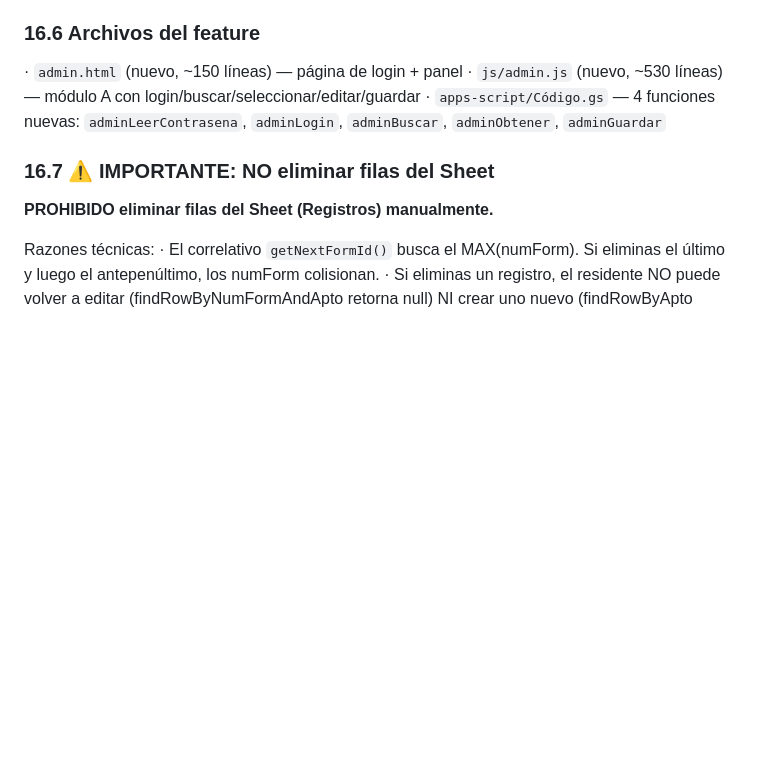
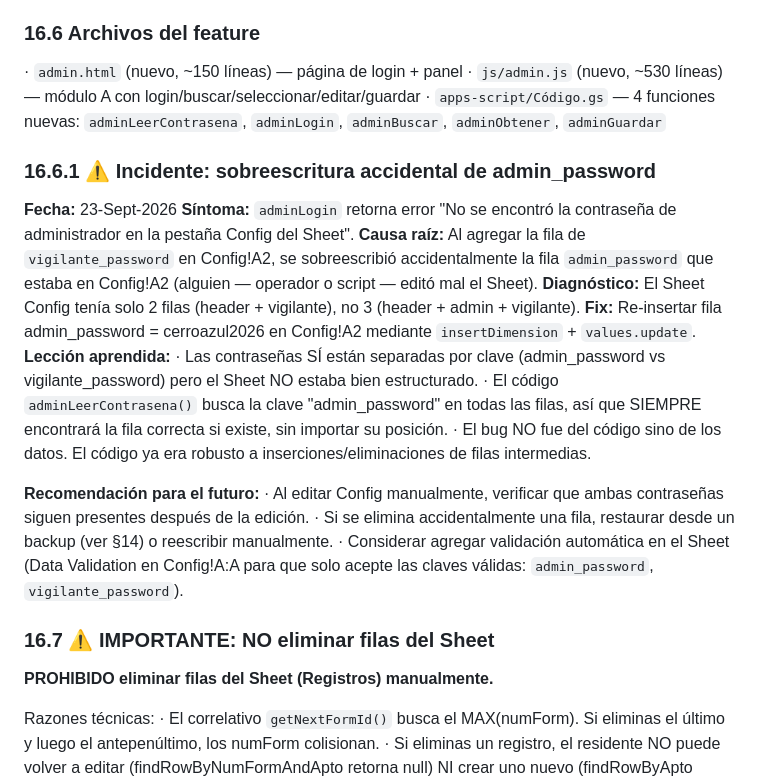
Before and after one commit to Fabig76/cerro-azul-residentes, a Markdown page: GUIA-PROYECTO.md, the part around the change. Rendered like a GitHub page; blank space fills up the shorter version.

Commit message:
docs(guiaproyecto): documentar incidente 16.6.1 admin_password sobreescrito
BUGFIX-005: admin_password se habia sobrescrito accidentalmente
cuando se agrego vigilante_password en Config!A2. El operador (o
alguien) edito el Sheet de tal forma que solo quedaron 2 filas
(header + vigilante).

Sintoma: adminLogin retornaba 'No se encontro la contrasena de administrador
en la pestana Config del Sheet' aunque la contrasa fuera correcta.

Diagnostico: leer Config!A1:B5 → solo 2 filas. La fila admin_password
se perdio.

Fix: re-insertar fila en posicion 2 via insertDimension + values.update.
admin_password=cerroazul2026, vigilante_password=VigCerroAzul2026.

Lecciones aprendidas:
  - El codigo adminLeerContrasena() busca por clave, no por posicion,
    asi que es robusto a reordenamientos. Pero NO a filas inexistentes.
  - Al editar Config manualmente, verificar AMBAS contraseñas despues.
  - Recomendacion: agregar Data Validation en Config!A:A para aceptar
    solo claves validas (admin_password, vigilante_password).

Tests post-fix:
  - adminLogin cerroazul2026 → OK
  - adminLogin wrong → rejected
  - adminLogin VigCerroAzul2026 → rejected (separacion correcta)
  - vigilanteLogin VigCerroAzul2026 → OK
  - vigilanteLogin cerroazul2026 → rejected (separacion correcta)

```diff
--- a/GUIA-PROYECTO.md
+++ b/GUIA-PROYECTO.md
@@ -1158,6 +1158,36 @@ y el valor en B.
   · `apps-script/Código.gs` — 4 funciones nuevas: `adminLeerContrasena`,
     `adminLogin`, `adminBuscar`, `adminObtener`, `adminGuardar`
 
+### 16.6.1 ⚠️ Incidente: sobreescritura accidental de admin_password
+
+**Fecha:** 23-Sept-2026
+**Síntoma:** `adminLogin` retorna error "No se encontró la contraseña
+de administrador en la pestaña Config del Sheet".
+**Causa raíz:** Al agregar la fila de `vigilante_password` en Config!A2,
+se sobreescribió accidentalmente la fila `admin_password` que estaba
+en Config!A2 (alguien — operador o script — editó mal el Sheet).
+**Diagnóstico:** El Sheet Config tenía solo 2 filas (header + vigilante),
+no 3 (header + admin + vigilante).
+**Fix:** Re-insertar fila admin_password = cerroazul2026 en Config!A2
+mediante `insertDimension` + `values.update`.
+**Lección aprendida:**
+  · Las contraseñas SÍ están separadas por clave (admin_password vs
+    vigilante_password) pero el Sheet NO estaba bien estructurado.
+  · El código `adminLeerContrasena()` busca la clave "admin_password"
+    en todas las filas, así que SIEMPRE encontrará la fila correcta
+    si existe, sin importar su posición.
+  · El bug NO fue del código sino de los datos. El código ya era
+    robusto a inserciones/eliminaciones de filas intermedias.
+
+**Recomendación para el futuro:**
+  · Al editar Config manualmente, verificar que ambas contraseñas
+    siguen presentes después de la edición.
+  · Si se elimina accidentalmente una fila, restaurar desde un
+    backup (ver §14) o reescribir manualmente.
+  · Considerar agregar validación automática en el Sheet (Data
+    Validation en Config!A:A para que solo acepte las claves
+    válidas: `admin_password`, `vigilante_password`).
+
 ### 16.7 ⚠️ IMPORTANTE: NO eliminar filas del Sheet
 
 **PROHIBIDO eliminar filas del Sheet (Registros) manualmente.**
```
